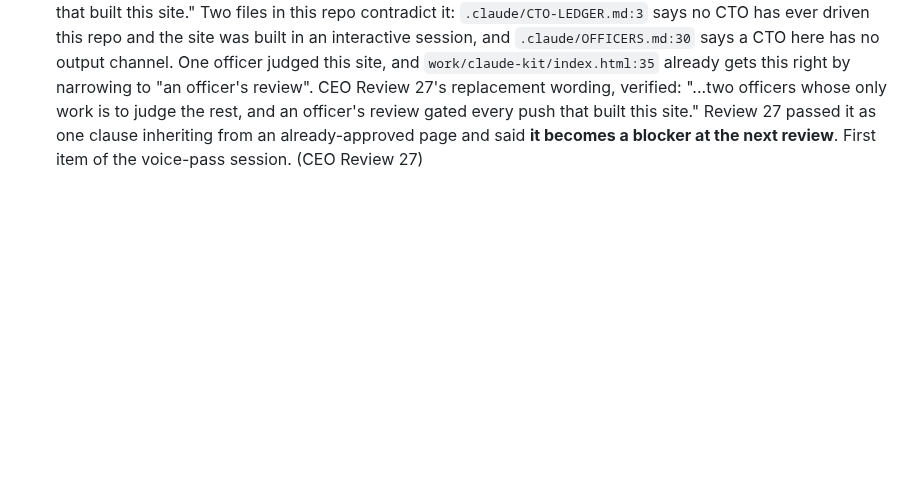
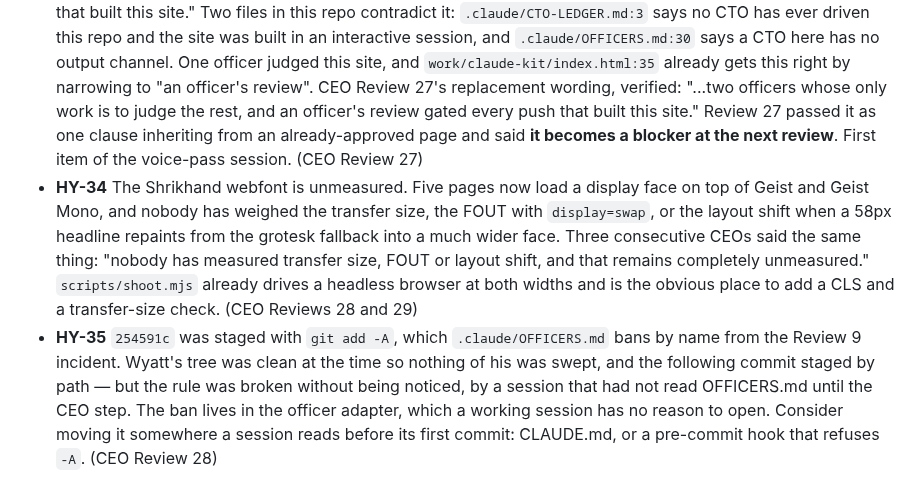
Before and after one commit to wyattroy/hycu, a Markdown page: .claude/BACKLOG.md, the part around the change. Drawn GitHub-style; blank space fills up the shorter version.

```diff
--- a/.claude/BACKLOG.md
+++ b/.claude/BACKLOG.md
@@ -37,3 +37,5 @@ Item ids are `HY-<n>`. Each needs a reviewed commit to ship.
 - **HY-31** Two demonstrative openers on the new Polycam page, `work/polycam/index.html:50` "That turned out not to fight..." and `:52` "That matters for citation...". Site-wide honest count is now 4, up from the 2 recorded in HY-28. The brief that shipped them measured sentence length, contractions and em-dashes and did not measure the tic the backlog names. Fix the two sentences, and put the opener grep in the measurement set so this stops being found by the reviewer. (CEO Review 26)
 - **HY-32** `355f7f9` swept one of Wyatt's own uncommitted edits into a session commit: `studio/index.html:69`, where he had replaced the local-speech-model sentence with "A team hierarchy of agents that hold each other accountable." `git add studio/index.html` staged the whole file instead of the session's hunks. This is the CEO Review 9 fault recurring, on the same day the session wrote the rule against it into EDITING.md. Nothing false shipped and the CEO judged the new sentence supportable, but it traded a specific checkable claim for a vaguer one and it went out undeclared. Wyatt to say whether he wants the local-speech-model sentence back. (CEO Review 26)
 - **HY-33** `studio/index.html:69` claims "two officers whose only work is to judge the rest, which is the pipeline that built this site." Two files in this repo contradict it: `.claude/CTO-LEDGER.md:3` says no CTO has ever driven this repo and the site was built in an interactive session, and `.claude/OFFICERS.md:30` says a CTO here has no output channel. One officer judged this site, and `work/claude-kit/index.html:35` already gets this right by narrowing to "an officer's review". CEO Review 27's replacement wording, verified: "...two officers whose only work is to judge the rest, and an officer's review gated every push that built this site." Review 27 passed it as one clause inheriting from an already-approved page and said **it becomes a blocker at the next review**. First item of the voice-pass session. (CEO Review 27)
+- **HY-34** The Shrikhand webfont is unmeasured. Five pages now load a display face on top of Geist and Geist Mono, and nobody has weighed the transfer size, the FOUT with `display=swap`, or the layout shift when a 58px headline repaints from the grotesk fallback into a much wider face. Three consecutive CEOs said the same thing: "nobody has measured transfer size, FOUT or layout shift, and that remains completely unmeasured." `scripts/shoot.mjs` already drives a headless browser at both widths and is the obvious place to add a CLS and a transfer-size check. (CEO Reviews 28 and 29)
+- **HY-35** `254591c` was staged with `git add -A`, which `.claude/OFFICERS.md` bans by name from the Review 9 incident. Wyatt's tree was clean at the time so nothing of his was swept, and the following commit staged by path — but the rule was broken without being noticed, by a session that had not read OFFICERS.md until the CEO step. The ban lives in the officer adapter, which a working session has no reason to open. Consider moving it somewhere a session reads before its first commit: CLAUDE.md, or a pre-commit hook that refuses `-A`. (CEO Review 28)
```
Also changed, not shown: .claude/CEO-REVIEWS.md (+16 -0 lines).
